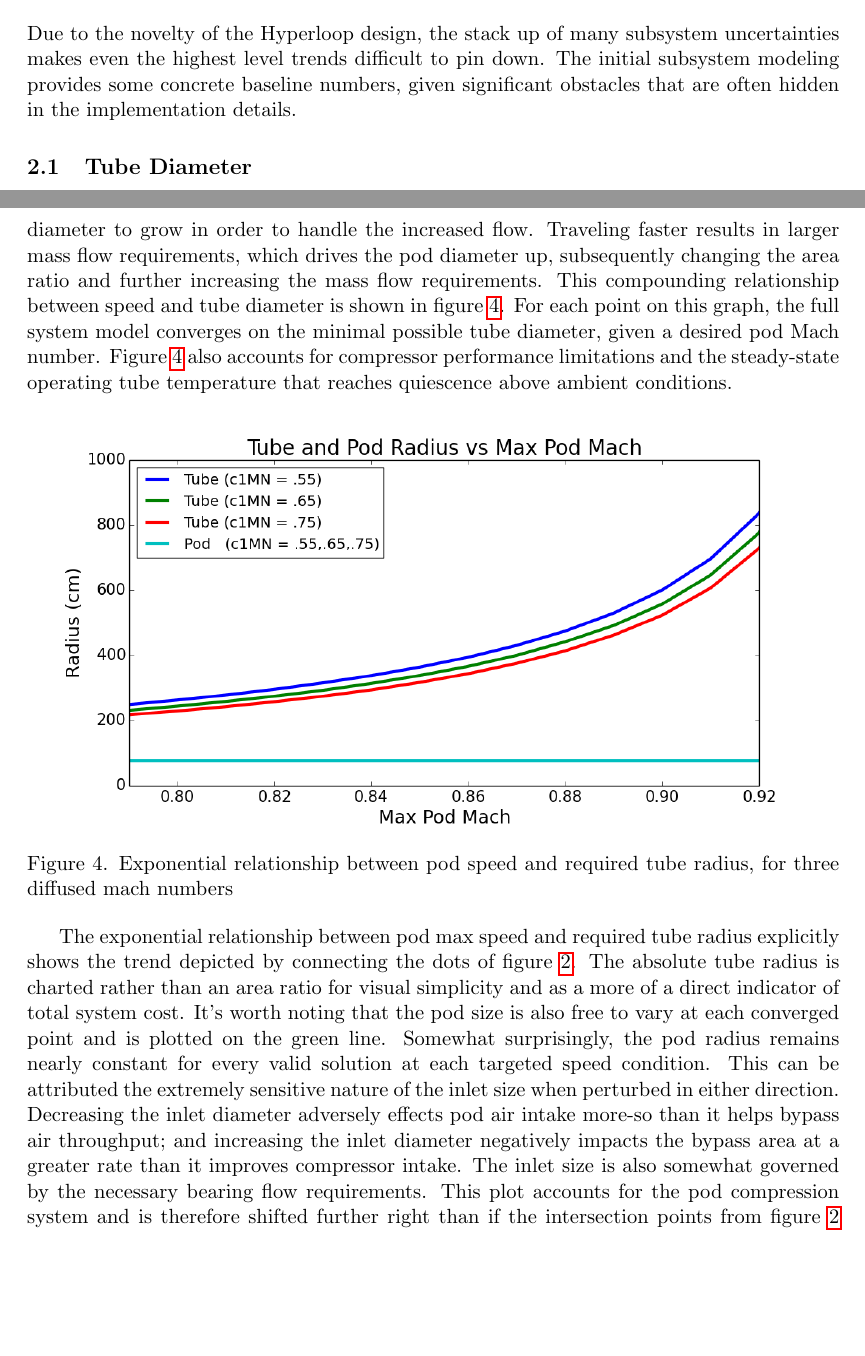
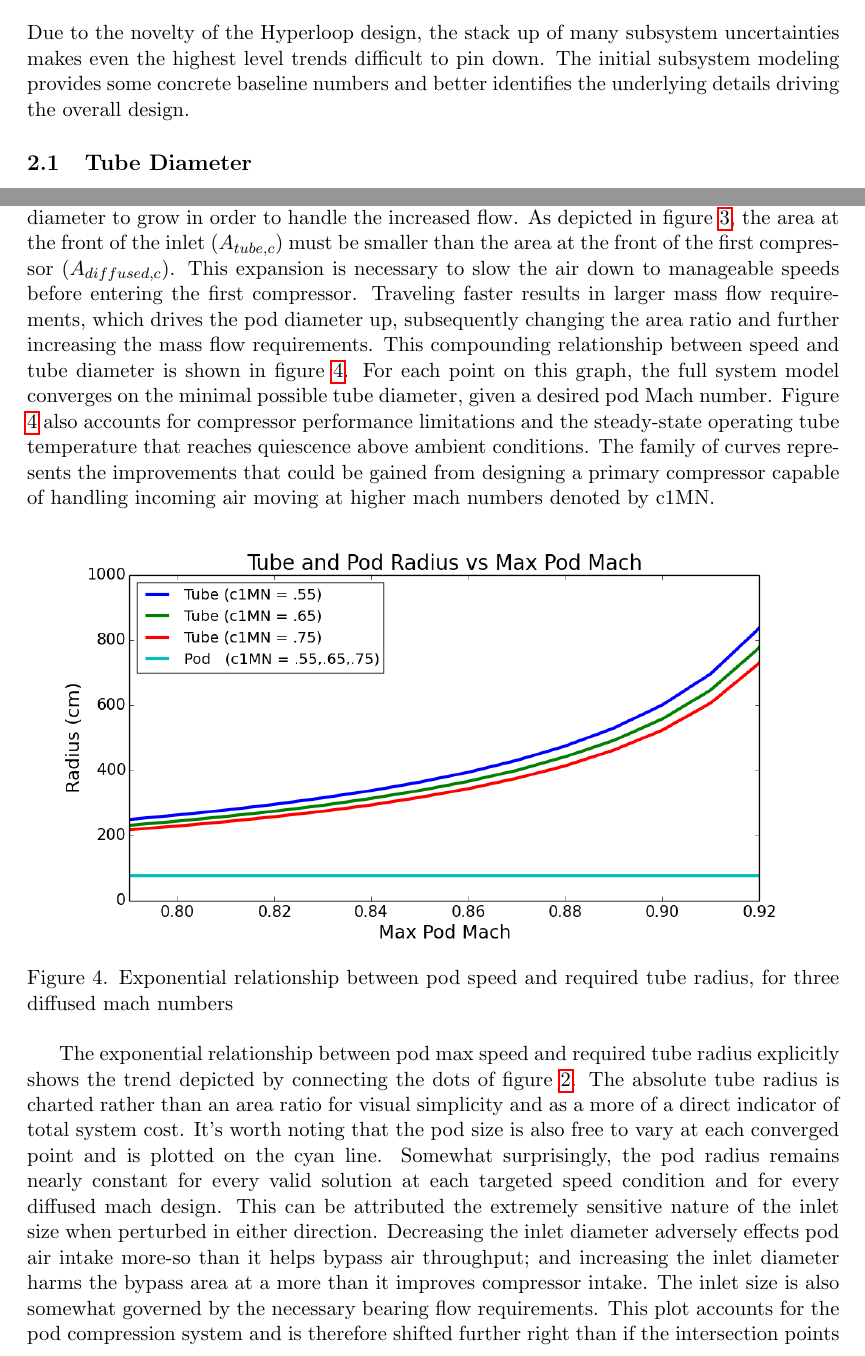
Before and after one commit to JustinSGray/Hyperloop, a LaTeX document (NASA-TM/hyperloop.tex): two parts of pages 7 and 9 of 24, joined at a grey line, cut so that both start at the same text, the shorter picture padded with empty space. Compiled offline with pdfLaTeX.

Commit message:
minor fixes

```diff
--- a/NASA-TM/hyperloop.tex
+++ b/NASA-TM/hyperloop.tex
@@ -52,16 +54,15 @@
 
 \section{Baseline Design and Subsystem Modeling Theory}
 
-
 Due to the novelty of the Hyperloop design, the stack up of many subsystem uncertainties makes even the highest level trends difficult to pin down.
-The initial subsystem modeling provides some concrete baseline numbers, given significant obstacles that are often hidden in the implementation details.
+The initial subsystem modeling provides some concrete baseline numbers and better identifies the underlying details driving
+the overall design.
 
 \subsection{Tube Diameter}
 
-
-	The pod travels through a fixed diameter tube displacing air around itself. The air reaches the
-pod at a relative velocity equal to the pod speed and as the air is forced through the smaller bypass area around the pod, it accelerates. Assuming a circular cross section
-for both the pod and tube, then the bypass air must travel through an area given by
+The pod travels through a fixed diameter tube displacing air around itself. The air reaches the
+pod at a relative velocity equal to the pod speed and as the air is forced through the smaller bypass area around the pod,
+it accelerates. Assuming a circular cross section for both the pod and tube, then the bypass air must travel through an area given by
 
 \nomenclature{A}{Area (m^{2})}
 \nomenclature{r}{Radius (m)}
@@ -117,18 +118,20 @@
 \end{figure}
 
 
- Additional non-linearity is introduced when
-considering the limitations of the compression system. Increasing the demands on the compressors
-causes the required pod inlet diameter to grow in order to handle the increased flow. Traveling faster results in larger mass flow requirements,
+Additional non-linearity is introduced when considering the limitations of the compression system. Increasing the demands on the compressors
+causes the required pod inlet diameter to grow in order to handle the increased flow. As depicted in figure \ref{f:diffuse}, the area at the front of
+the inlet ($A_{tube,c}$) must be smaller than the area at the front of the first compressor ($A_{diffused,c}$). This expansion is necessary to slow
+the air down to manageable speeds before entering the first compressor. Traveling faster results in larger mass flow requirements,
 which drives the pod diameter up, subsequently changing the area ratio and further increasing the mass flow requirements.
 This compounding relationship between
 speed and tube diameter is shown in figure \ref{f:machRAD}. For each point on this graph, the full system model converges on the minimal
 possible tube diameter, given a desired pod Mach number. Figure \ref{f:machRAD} also accounts for compressor performance limitations and
-the steady-state operating tube temperature that reaches quiescence above ambient conditions.
+the steady-state operating tube temperature that reaches quiescence above ambient conditions. The family of curves represents the
+improvements that could be gained from designing a primary compressor capable of handling incoming air moving at higher mach numbers denoted by c1MN.
 
 \nomenclature{c1MN}{Mach number at the front face of the first compressor}
 
-\begin{figure}[hbtp]
+\begin{figure}[H]
 \centering
 \includegraphics[width=\textwidth]{images/mach_vs_rad4.png}
 \caption[Tube and Pod Radius vs Mach]{Exponential relationship between pod speed and required tube radius, for three diffused mach numbers}
@@ -138,10 +141,11 @@
 The exponential relationship between pod max speed and required tube radius explicitly shows the trend depicted by
 connecting the dots of figure \ref{f:flowLIMIT}. The absolute tube radius is charted rather than an area ratio for visual simplicity
 and as a more of a direct indicator of total system cost. It's worth noting that the pod size is also free to vary at each converged point
-and is plotted on the green line. Somewhat surprisingly, the pod radius remains
-nearly constant for every valid solution at each targeted speed condition. This can be attributed the extremely sensitive nature of the inlet
+and is plotted on the cyan line. Somewhat surprisingly, the pod radius remains
+nearly constant for every valid solution at each targeted speed condition and for every diffused mach design.
+This can be attributed the extremely sensitive nature of the inlet
 size when perturbed in either direction. Decreasing the inlet diameter adversely effects pod air intake more-so than it helps
-bypass air throughput; and increasing the inlet diameter negatively impacts the bypass area at a greater rate than it improves
+bypass air throughput; and increasing the inlet diameter harms the bypass area at a more than it improves
 compressor intake. The inlet size is also somewhat governed by the
 necessary bearing flow requirements. This plot accounts for
 the pod compression system and is therefore shifted further right than if the intersection points from figure \ref{f:flowLIMIT}
```
Also changed, not shown: NASA-TM/hyperloop.tex (6 more changed lines).
